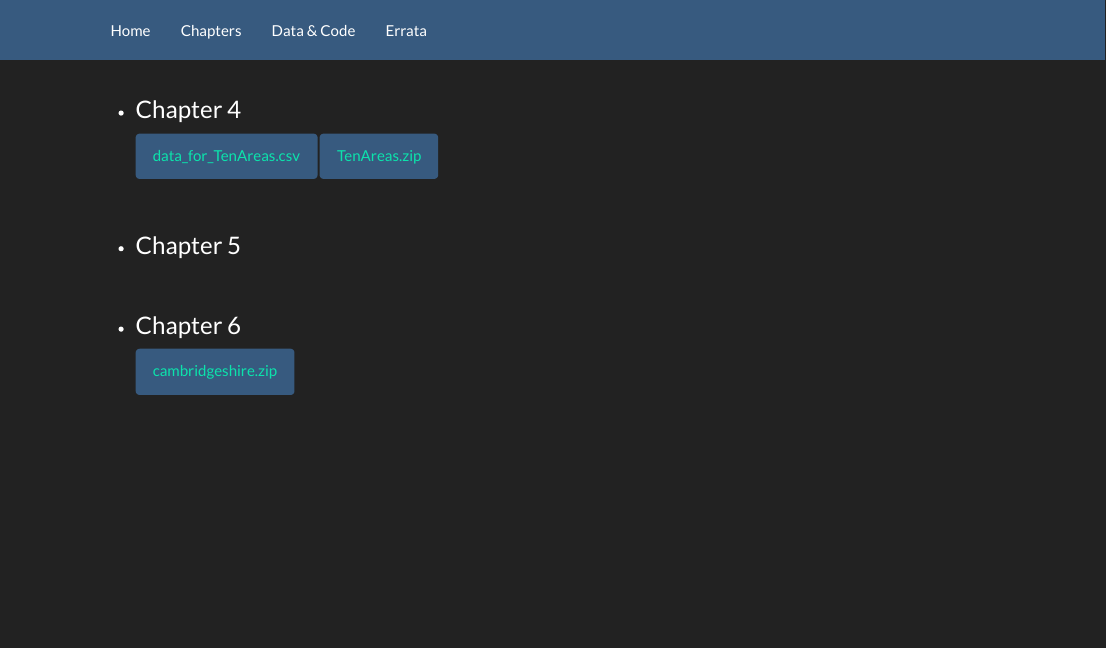
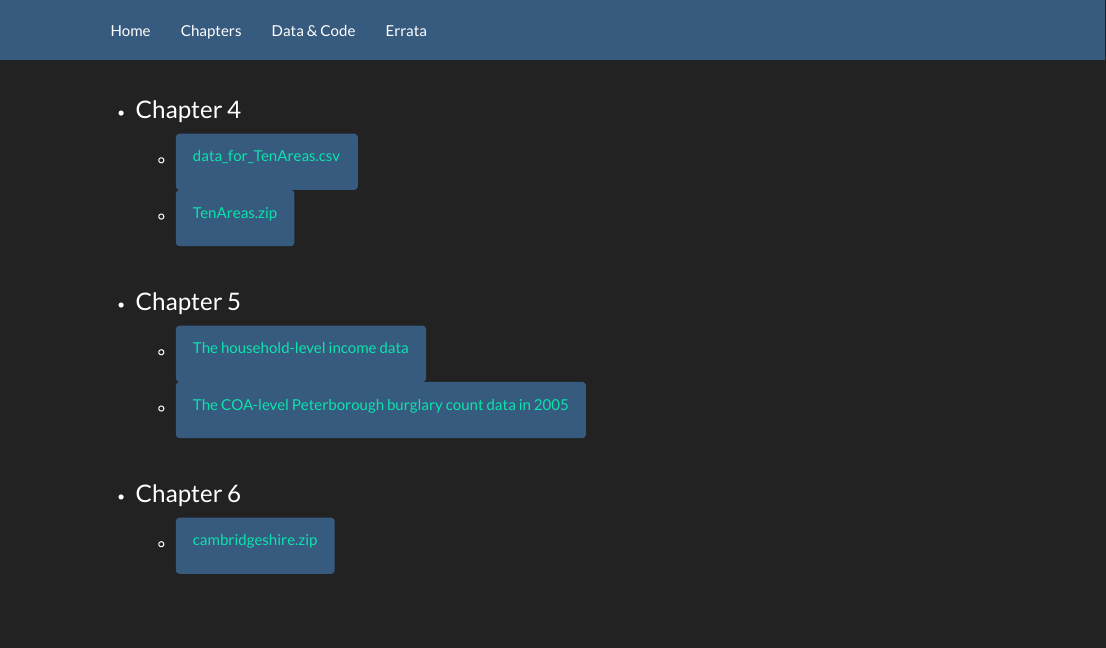
Before and after one commit to gqlNU/gqlNU.github.io, an R Markdown document (datacode.Rmd): the page in a window 1100 px wide, from its top. Rendered offline with R 4.5, knitr and Pandoc, with nearby package versions; a font, style sheet, LaTeX package, included part or bibliography that could not be used is replaced or left out.

Commit message:
added ch5

```diff
--- a/datacode.Rmd
+++ b/datacode.Rmd
@@ -2,4 +2,3 @@
 
 
 * <h3>Chapter 4 </h3>
-<button type="button" class="btn btn-primary">[data_for_TenAreas.csv](data/ch4/data_for_TenAreas.csv)</button><button type="button" class="btn btn-primary">[TenAreas.zip](data/ch4/TenAreas.zip)</button>
@@ -10,5 +13,10 @@
+    <li><button type="button" class="btn btn-primary">[The household-level income data](data/ch5/household_income_data.txt)</button></li>
 
+    <li><button type="button" class="btn btn-primary">[The COA-level Peterborough burglary count data in 2005](data/ch5/peterborough_COA_burglary_2005.txt)</button></li>
+  </ul>
 <br />
 
 * <h3>Chapter 6 </h3>
-<button type="button" class="btn btn-primary">[cambridgeshire.zip](data/ch6/cambridgeshire.zip)</button>
+  <ul>
+    <li><button type="button" class="btn btn-primary">[cambridgeshire.zip](data/ch6/cambridgeshire.zip)</button></li>
+  </ul>
```
Also changed, not shown: datacode.Rmd (6 more changed lines).
